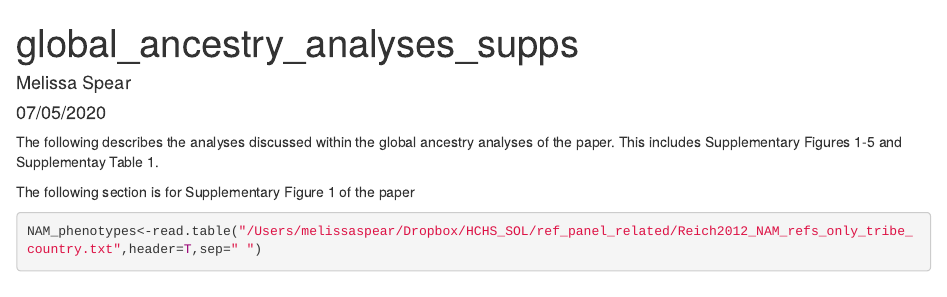
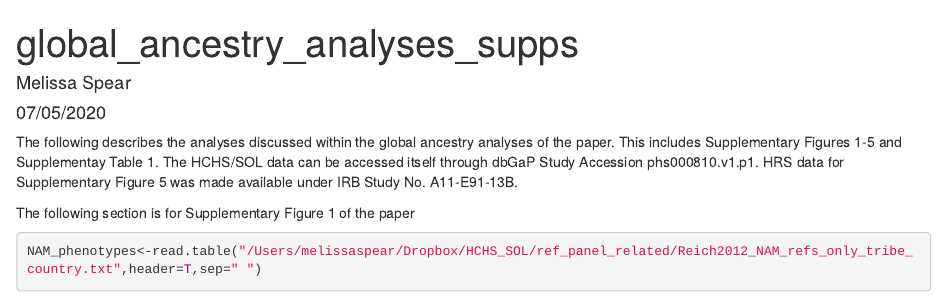
Before and after one commit to mlspear09/hchs-sol, an R Markdown document (global_ancestry_analyses_supps.Rmd): the page in a window 1100 px wide, from its top. Rendered offline with R 4.5, knitr and Pandoc, with nearby package versions; some code elsewhere in the file could not run offline.

Commit message:
refined file description

```diff
--- a/global_ancestry_analyses_supps.Rmd
+++ b/global_ancestry_analyses_supps.Rmd
@@ -4,7 +4,7 @@ author: "Melissa Spear"
 date: "07/05/2020"
 output: html_document
 ---
-The following describes the analyses discussed within the global ancestry analyses of the paper. This includes Supplementary Figures 1-5 and Supplementay Table 1.
+The following describes the analyses discussed within the global ancestry analyses of the paper. This includes Supplementary Figures 1-5 and Supplementay Table 1. The HCHS/SOL data can be accessed itself through dbGaP Study Accession phs000810.v1.p1. HRS data for Supplementary Figure 5 was made available under IRB Study No. A11-E91-13B.
 
 The following section is for Supplementary Figure 1 of the paper
 
```
